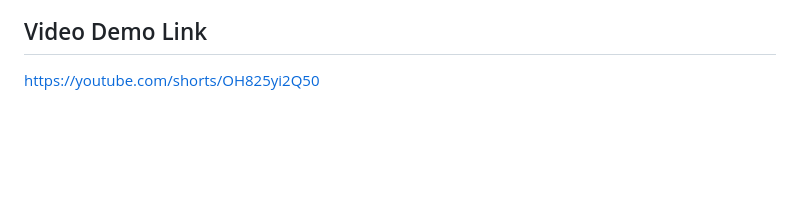
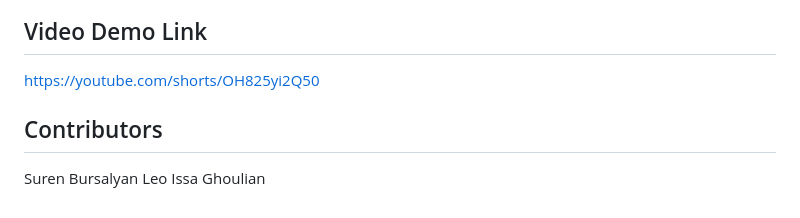
Before and after one commit to surenb1/ECE-520-Final-Project, a Markdown page: README.md, the part around the change. Drawn GitHub-style; blank space fills up the shorter version.

```diff
--- a/README.md
+++ b/README.md
@@ -70,3 +70,7 @@ The following are the plots resulting from the successful capture of sampled dat
 
 ## Video Demo Link
 https://youtube.com/shorts/OH825yi2Q50
+
+## Contributors
+Suren Bursalyan
+Leo Issa Ghoulian
```
